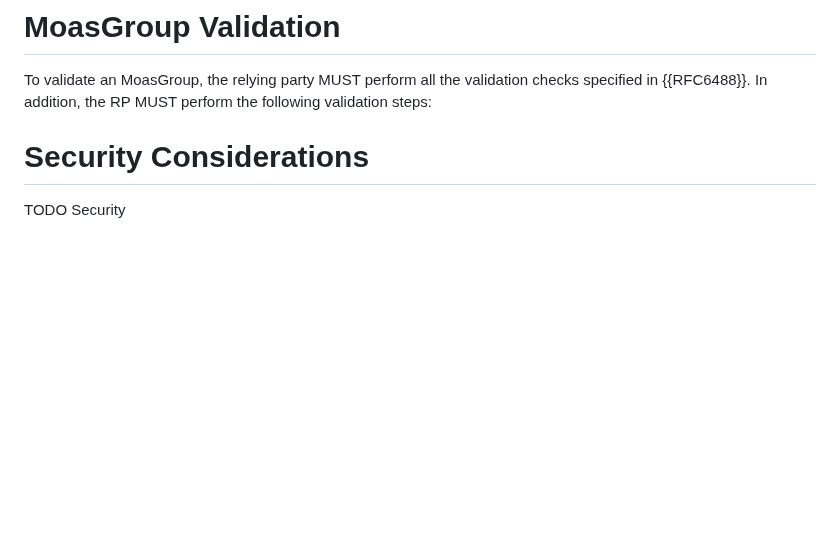
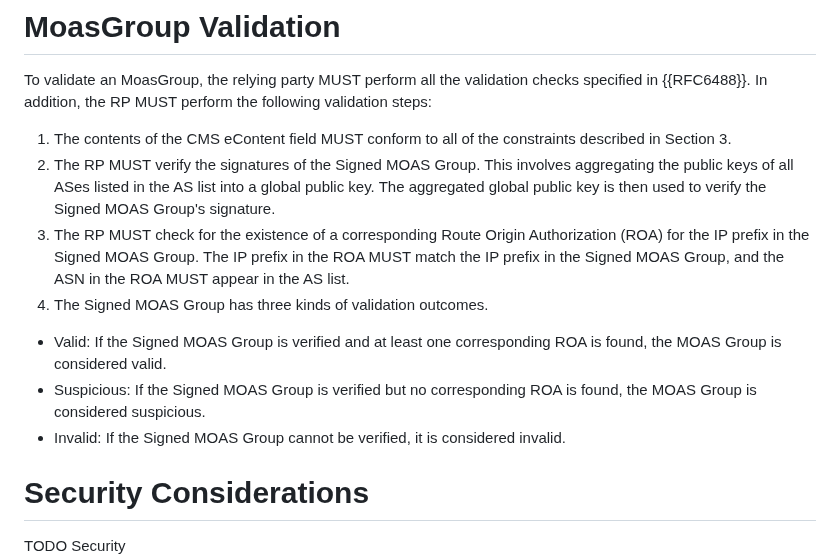
Before and after one commit to liqi16/draft-li-sidrops-rpki-moasgroup, a Markdown page: draft-li-sidrops-rpki-moasgroup.md, the part around the change. Rendered like a GitHub page; blank space fills up the shorter version.

```diff
--- a/draft-li-sidrops-rpki-moasgroup.md
+++ b/draft-li-sidrops-rpki-moasgroup.md
@@ -151,6 +151,13 @@ This field contains a BIT STRING, its length bounded through the addressFamily f
 
 To validate an MoasGroup, the relying party MUST perform all the validation checks specified in {{RFC6488}}. In addition, the RP MUST perform the following validation steps:
 
+1. The contents of the CMS eContent field MUST conform to all of the constraints described in Section 3.
+2. The RP MUST verify the signatures of the Signed MOAS Group. This involves aggregating the public keys of all ASes listed in the AS list into a global public key. The aggregated global public key is then used to verify the Signed MOAS Group's signature.
+3. The RP MUST check for the existence of a corresponding Route Origin Authorization (ROA) for the IP prefix in the Signed MOAS Group. The IP prefix in the ROA MUST match the IP prefix in the Signed MOAS Group, and the ASN in the ROA MUST appear in the AS list.
+4. The Signed MOAS Group has three kinds of validation outcomes.
+ - Valid: If the Signed MOAS Group is verified and at least one corresponding ROA is found, the MOAS Group is considered valid.
+ - Suspicious: If the Signed MOAS Group is verified but no corresponding ROA is found, the MOAS Group is considered suspicious.
+ - Invalid: If the Signed MOAS Group cannot be verified, it is considered invalid.
 
 # Security Considerations
 
```
